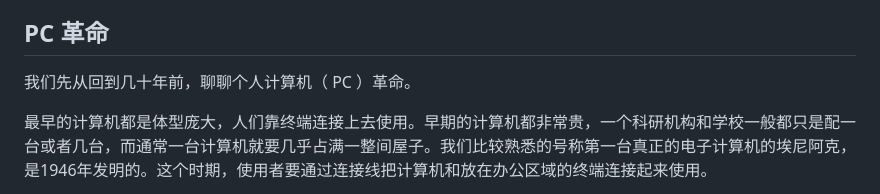
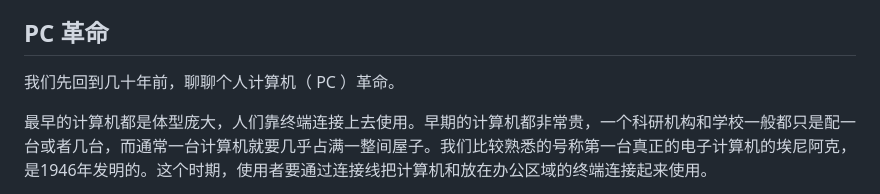
Before and after one commit to happypeter/web3book, a Markdown page: 01-tech/hardware.md, the part around the change printed below. Rendered like a GitHub page.

```diff
--- a/01-tech/hardware.md
+++ b/01-tech/hardware.md
@@ -2,7 +2,7 @@ Web3.0 是支持个体崛起的革命。一切的革命都要经历一个量变
 
 ## PC 革命
 
-我们先从回到几十年前，聊聊个人计算机（ PC ）革命。
+我们先回到几十年前，聊聊个人计算机（ PC ）革命。
 
 最早的计算机都是体型庞大，人们靠终端连接上去使用。早期的计算机都非常贵，一个科研机构和学校一般都只是配一台或者几台，而通常一台计算机就要几乎占满一整间屋子。我们比较熟悉的号称第一台真正的电子计算机的埃尼阿克，是1946年发明的。这个时期，使用者要通过连接线把计算机和放在办公区域的终端连接起来使用。
 
```
Also changed, not shown: other parts of 01-tech/hardware.md (+4 -3 lines), imgs/1-2-1.jpg (added), imgs/1-2-2.jpg (added), imgs/1-2-3.jpg (added).
